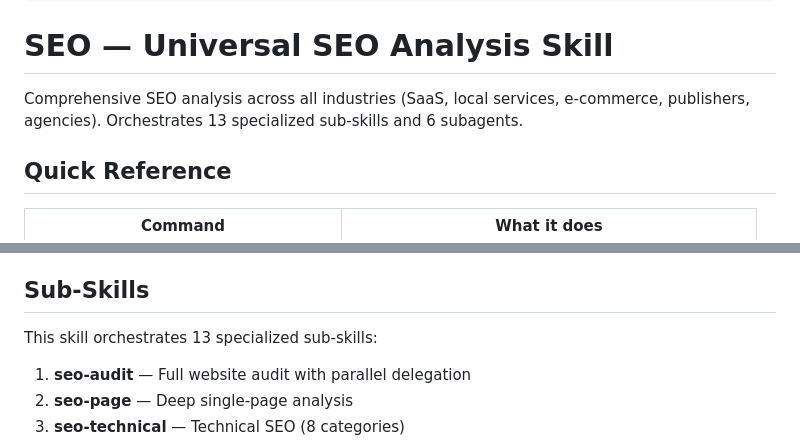
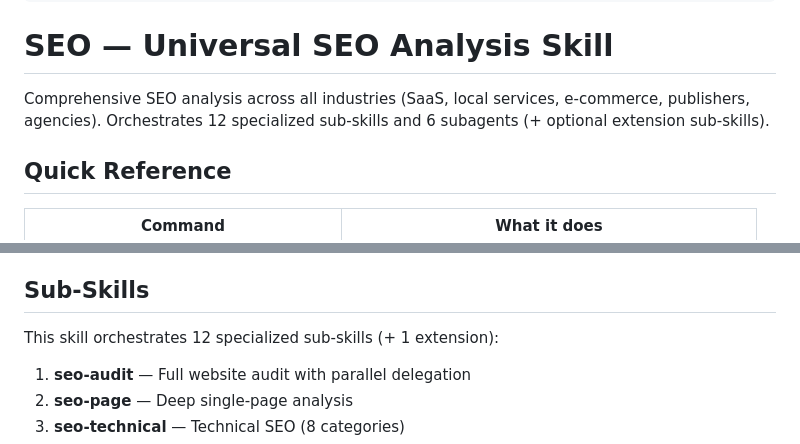
Before and after one commit to lupin72/next-seo, a Markdown page: seo/SKILL.md, 2 parts joined by grey strips. Rendered like a GitHub page.

Commit message:
fix: correct sub-skill/subagent counts to distinguish core vs extension
12 core sub-skills + 1 extension (seo-dataforseo), not 13.
6 core subagents + 1 optional extension, not 7.
The extension sub-skill/agent only exist after installing the
DataForSEO extension.

Co-Authored-By: Claude Opus 4.6 (1M context) <noreply@anthropic.com>

```diff
--- a/seo/SKILL.md
+++ b/seo/SKILL.md
@@ -17,8 +17,8 @@ description: >
 # SEO — Universal SEO Analysis Skill
 
 Comprehensive SEO analysis across all industries (SaaS, local services,
-e-commerce, publishers, agencies). Orchestrates 13 specialized sub-skills
-and 6 subagents.
+e-commerce, publishers, agencies). Orchestrates 12 specialized sub-skills
+and 6 subagents (+ optional extension sub-skills).
 
 ## Quick Reference
 
@@ -98,7 +98,7 @@ Weighted aggregate of all categories:
 
 ## Sub-Skills
 
-This skill orchestrates 13 specialized sub-skills:
+This skill orchestrates 12 specialized sub-skills (+ 1 extension):
 
 1. **seo-audit** — Full website audit with parallel delegation
 2. **seo-page** — Deep single-page analysis
```
Also changed, not shown: CHANGELOG.md (+2 -2 lines).
